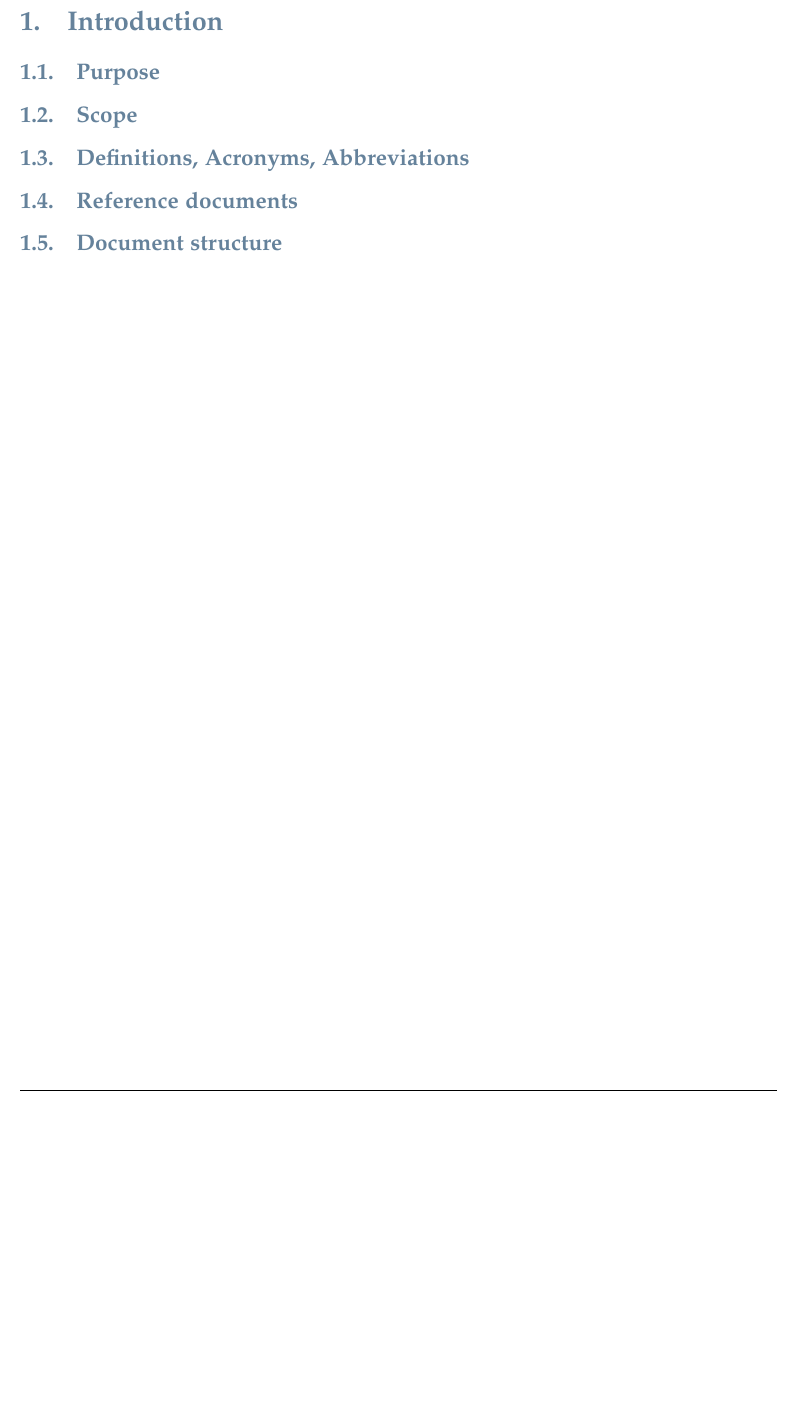
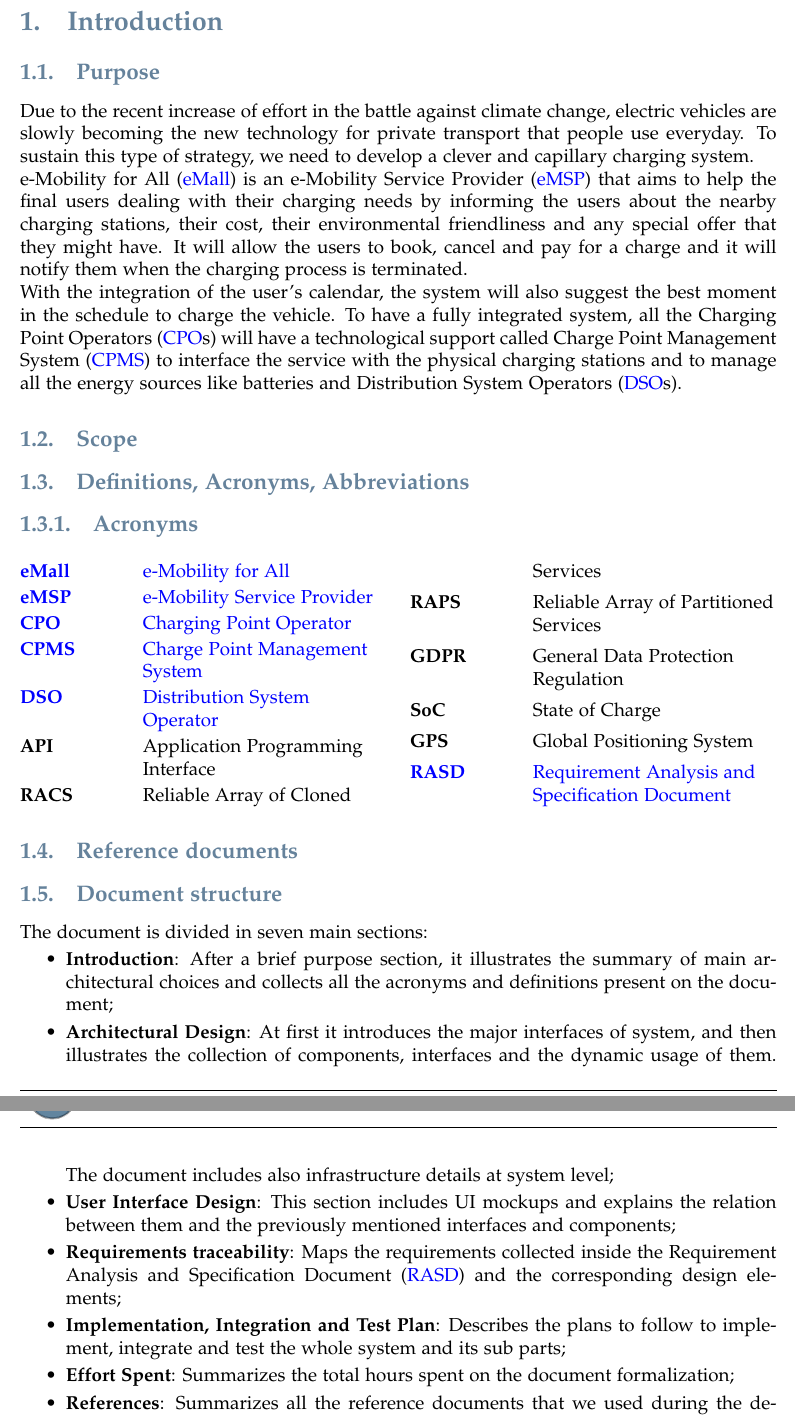
Before and after one commit to federico-mandelli/CoriglianoMandelliPignataro, a LaTeX thesis (DD/main.tex, which reads DD/Introduction.tex): part of page 3 of 9 before the commit and two parts of pages 3 and 4 of 10 after it, the two joined at a grey line, cut so that both start at the same text, the shorter picture padded with empty space. Compiled offline with pdfLaTeX.

Commit message:
[DD] Added some introduction section constructs

```diff
--- a/DD/Introduction.tex
+++ b/DD/Introduction.tex
@@ -1,7 +1,41 @@
 \subsection{Purpose}
+Due to the recent increase of effort in the battle against climate change, electric vehicles are slowly becoming the new technology for private transport that   people use everyday.
+To sustain this type of strategy, we need to develop a clever and capillary charging system.\\
+\acf{eMall} is an \acf{eMSP} that aims to help the final users dealing with their charging needs by informing the users about the nearby charging stations, their cost, their environmental friendliness and any special offer that they might have.
+It will allow the users to book, cancel and pay for a charge and it will notify them when the charging process is terminated.\\
+With the integration of the user's calendar, the system will also suggest the best moment in the schedule to charge the vehicle.
+To have a fully integrated system, all the \acfp{CPO} will have a technological support called \acf{CPMS} to interface the service with the physical charging stations and to manage all the energy sources like batteries and \acfp{DSO}.
 \subsection{Scope}
+
 \subsection{Definitions, Acronyms, Abbreviations}
+\subsubsection{Acronyms}
+\begin{multicols}{2}[]
+    \begin{acronym}[DDacronyms]
+        \acro{eMall}{e-Mobility for All}
+        \acro{eMSP}{e-Mobility Service Provider}
+        \acro{CPO}{Charging Point Operator}
+        \acro{CPMS}{Charge Point Management System}
+        \acro{DSO}{Distribution System Operator}
+        \acro{API}{Application Programming Interface}
+        \acro{RACS}{Reliable Array of Cloned Services}
+        \acro{RAPS}{Reliable Array of Partitioned Services}
+        \acro{GDPR}{General Data Protection Regulation}
+        \acro{SoC}{State of Charge}
+        \acro{GPS}{Global Positioning System}
+        \acro{RASD}{Requirement Analysis and Specification Document}
+    \end{acronym}
+\end{multicols}
 \subsection{Reference documents}
 \subsection{Document structure}
+The document is divided in seven main sections:
+\begin{itemize}
+    \item \textbf{Introduction}: After a brief purpose section, it illustrates the summary of main architectural choices and collects all the acronyms and definitions present on the document;
+    \item \textbf{Architectural Design}: At first it introduces the major interfaces of system, and then illustrates the collection of components, interfaces and the dynamic usage of them. The document includes also infrastructure details at system level;
+    \item \textbf{User Interface Design}: This section includes UI mockups and explains the relation between them and the previously mentioned interfaces and components;
+    \item \textbf{Requirements traceability}: Maps the requirements collected inside the \ac{RASD} and the corresponding design elements;
+    \item \textbf{Implementation, Integration and Test Plan}: Describes the plans to follow to implement, integrate and test the whole system and its sub parts;
+    \item \textbf{Effort Spent}: Summarizes the total hours spent on the document formalization;
+    \item \textbf{References}: Summarizes all the reference documents that we used during the description.
+\end{itemize}
 
 \clearpage
```
